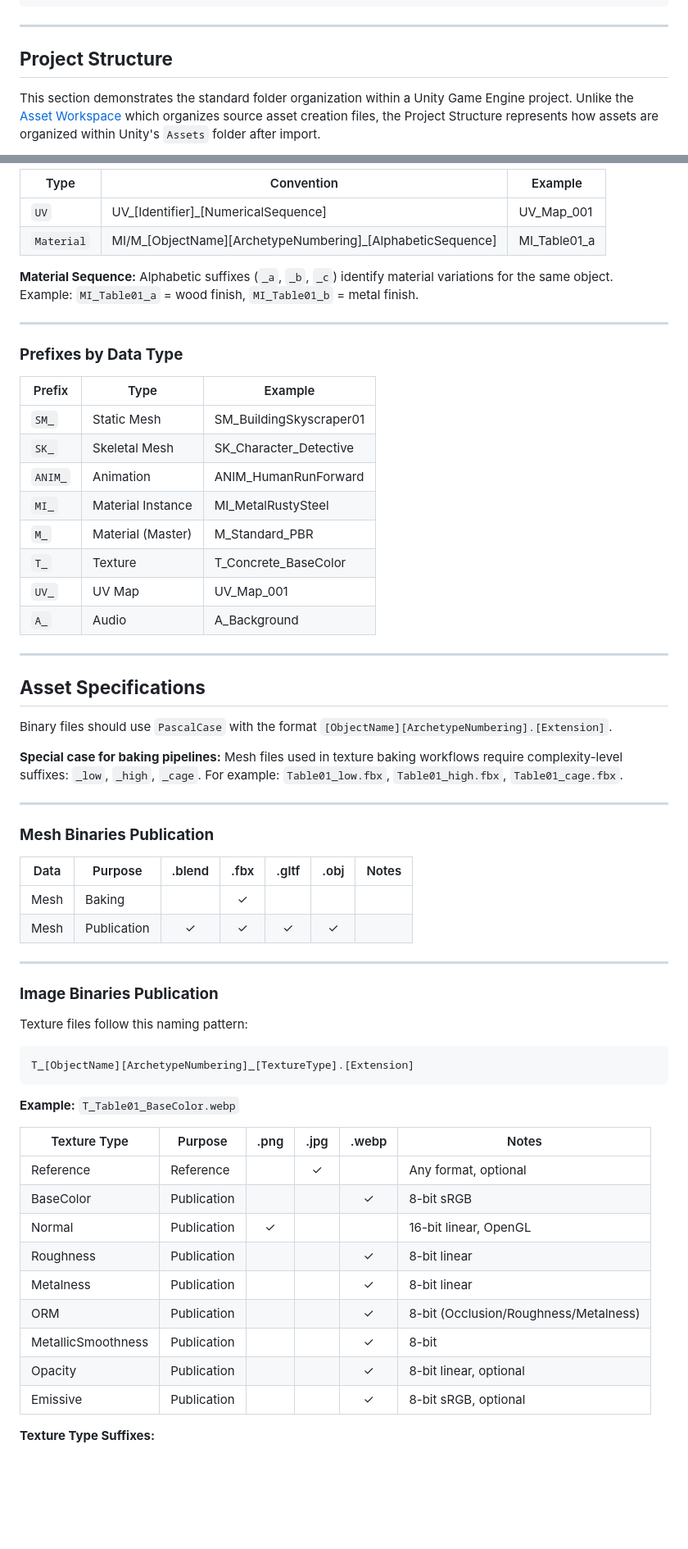
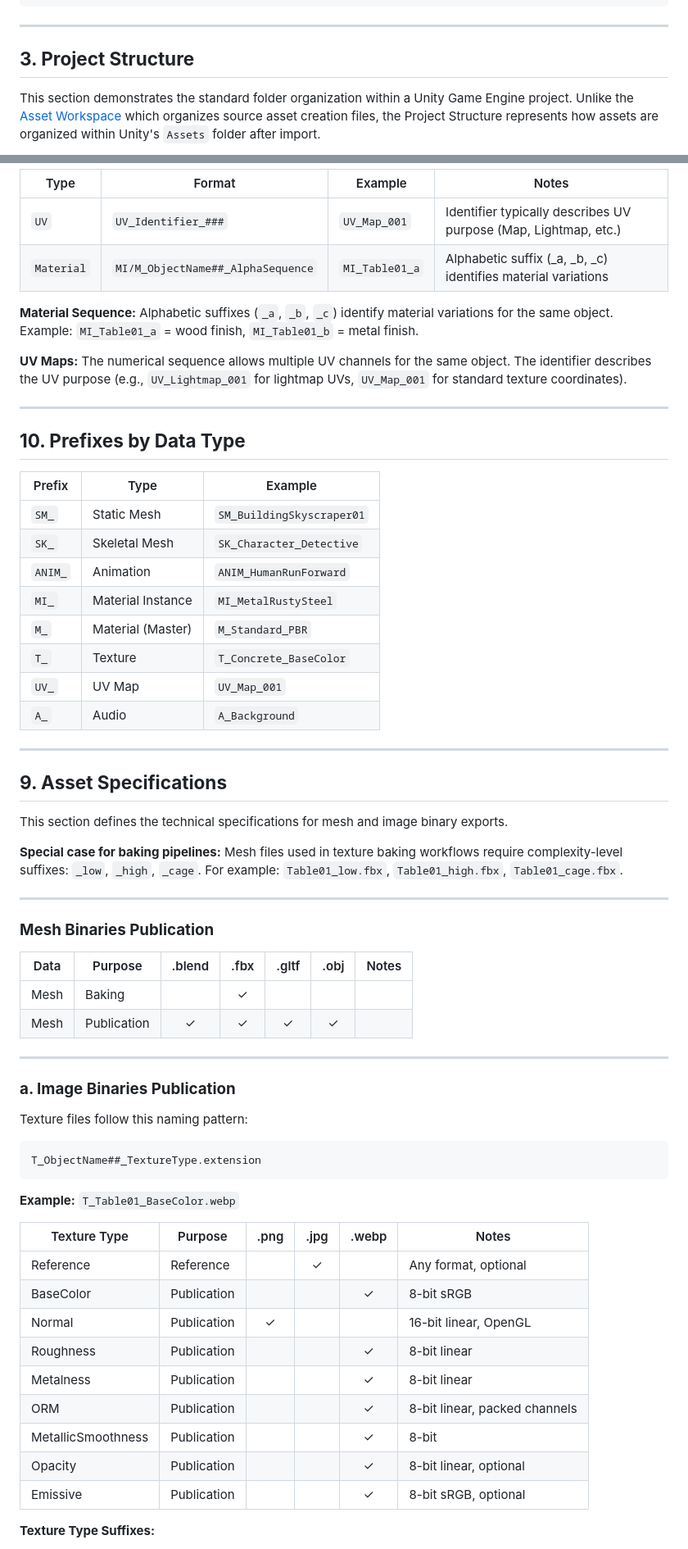
Before and after one commit to MozzarellaARC/naming-convention, a Markdown page: README.md, 2 parts joined by grey strips. Shown: that part at 82% size. GitHub-like rendering; blank space fills up the shorter version.

````diff
--- a/README.md
+++ b/README.md
@@ -77,7 +83,7 @@ example-project
 
 ---
 
-## **Project Structure**
+## **3. Project Structure**
 
 This section demonstrates the standard folder organization within a Unity Game Engine project. Unlike the [Asset Workspace](#asset-workspace) which organizes source asset creation files, the Project Structure represents how assets are organized within Unity's `Assets` folder after import.
 
@@ -182,31 +211,33 @@ Apple.002
 
-| Type       | Convention                                                 | Example      |
-| ---------- | ---------------------------------------------------------- | ------------ |
-| `UV`       | UV_[Identifier]_[NumericalSequence]                        | UV_Map_001   |
-| `Material` | MI/M_[ObjectName][ArchetypeNumbering]_[AlphabeticSequence] | MI_Table01_a |
+| Type       | Format                            | Example      | Notes                                                                    |
+| ---------- | --------------------------------- | ------------ | ------------------------------------------------------------------------ |
+| `UV`       | `UV_Identifier_###`               | `UV_Map_001` | Identifier typically describes UV purpose (Map, Lightmap, etc.)          |
+| `Material` | `MI/M_ObjectName##_AlphaSequence` | `MI_Table01_a` | Alphabetic suffix (_a, _b, _c) identifies material variations |
 
 **Material Sequence:** Alphabetic suffixes (`_a`, `_b`, `_c`) identify material variations for the same object. Example: `MI_Table01_a` = wood finish, `MI_Table01_b` = metal finish.
 
+**UV Maps:** The numerical sequence allows multiple UV channels for the same object. The identifier describes the UV purpose (e.g., `UV_Lightmap_001` for lightmap UVs, `UV_Map_001` for standard texture coordinates).
+
 ---
 
-### **Prefixes by Data Type**
+## **10. Prefixes by Data Type**
 
 | Prefix  | Type              | Example                  |
 | ------- | ----------------- | ------------------------ |
-| `SM_`   | Static Mesh       | SM_BuildingSkyscraper01  |
-| `SK_`   | Skeletal Mesh     | SK_Character_Detective   |
-| `ANIM_` | Animation         | ANIM_HumanRunForward     |
-| `MI_`   | Material Instance | MI_MetalRustySteel       |
-| `M_`    | Material (Master) | M_Standard_PBR           |
-| `T_`    | Texture           | T_Concrete_BaseColor     |
-| `UV_`   | UV Map            | UV_Map_001               |
-| `A_`    | Audio             | A_Background             |
+| `SM_`   | Static Mesh       | `SM_BuildingSkyscraper01`  |
+| `SK_`   | Skeletal Mesh     | `SK_Character_Detective`   |
+| `ANIM_` | Animation         | `ANIM_HumanRunForward`     |
+| `MI_`   | Material Instance | `MI_MetalRustySteel`       |
+| `M_`    | Material (Master) | `M_Standard_PBR`           |
+| `T_`    | Texture           | `T_Concrete_BaseColor`     |
+| `UV_`   | UV Map            | `UV_Map_001`               |
+| `A_`    | Audio             | `A_Background`             |
 
 ---
 
-## **Asset Specifications**
+## **9. Asset Specifications**
 
-Binary files should use `PascalCase` with the format `[ObjectName][ArchetypeNumbering].[Extension]`.
+This section defines the technical specifications for mesh and image binary exports.
 
 **Special case for baking pipelines:** Mesh files used in texture baking workflows require complexity-level suffixes: `_low`, `_high`, `_cage`. For example: `Table01_low.fbx`, `Table01_high.fbx`, `Table01_cage.fbx`.
 
@@ -221,27 +252,27 @@ Binary files should use `PascalCase` with the format `[ObjectName][ArchetypeNumb
 
 ---
 
-### **Image Binaries Publication**
+### **a. Image Binaries Publication**
 
 Texture files follow this naming pattern:
 
 ```
-T_[ObjectName][ArchetypeNumbering]_[TextureType].[Extension]
+T_ObjectName##_TextureType.extension
 ```
 
 **Example:** `T_Table01_BaseColor.webp`
 
-| Texture Type       | Purpose     | .png | .jpg | .webp | Notes                    |
-| ------------------ | ----------- | :--: | :--: | :---: | ------------------------ |
-| Reference          | Reference   |      |  ✓   |       | Any format, optional     |
-| BaseColor          | Publication |      |      |   ✓   | 8-bit sRGB               |
-| Normal             | Publication |  ✓   |      |       | 16-bit linear, OpenGL    |
-| Roughness          | Publication |      |      |   ✓   | 8-bit linear             |
-| Metalness          | Publication |      |      |   ✓   | 8-bit linear             |
-| ORM                | Publication |      |      |   ✓   | 8-bit (Occlusion/Roughness/Metalness) |
-| MetallicSmoothness | Publication |      |      |   ✓   | 8-bit                    |
-| Opacity            | Publication |      |      |   ✓   | 8-bit linear, optional   |
-| Emissive           | Publication |      |      |   ✓   | 8-bit sRGB, optional     |
+| Texture Type       | Purpose     | .png | .jpg | .webp | Notes                              |
+| ------------------ | ----------- | :--: | :--: | :---: | ---------------------------------- |
+| Reference          | Reference   |      |  ✓   |       | Any format, optional               |
+| BaseColor          | Publication |      |      |   ✓   | 8-bit sRGB                         |
+| Normal             | Publication |  ✓   |      |       | 16-bit linear, OpenGL              |
+| Roughness          | Publication |      |      |   ✓   | 8-bit linear                       |
+| Metalness          | Publication |      |      |   ✓   | 8-bit linear                       |
+| ORM                | Publication |      |      |   ✓   | 8-bit linear, packed channels      |
+| MetallicSmoothness | Publication |      |      |   ✓   | 8-bit                              |
+| Opacity            | Publication |      |      |   ✓   | 8-bit linear, optional             |
+| Emissive           | Publication |      |      |   ✓   | 8-bit sRGB, optional               |
 
 **Texture Type Suffixes:**
 - `_BaseColor` - Albedo/diffuse color map
````
Also changed, not shown: other parts of README.md (+58 -29 lines).
